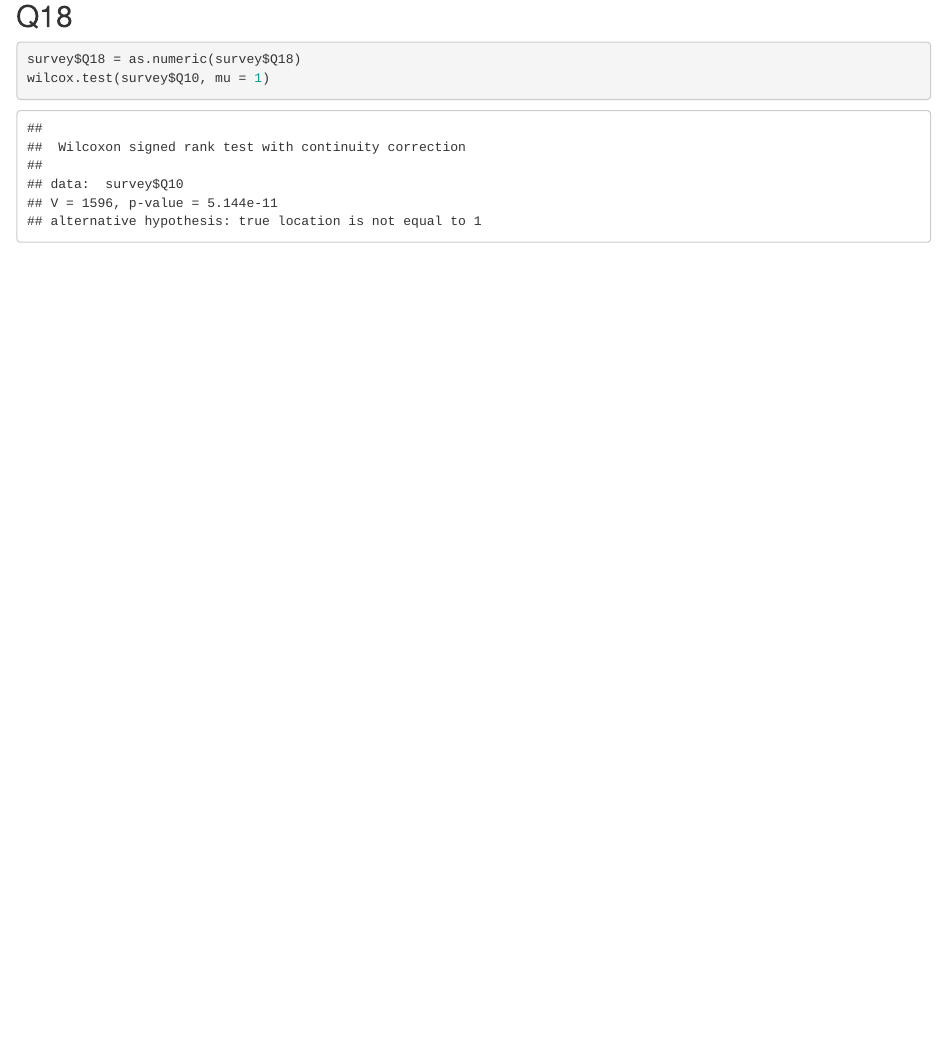
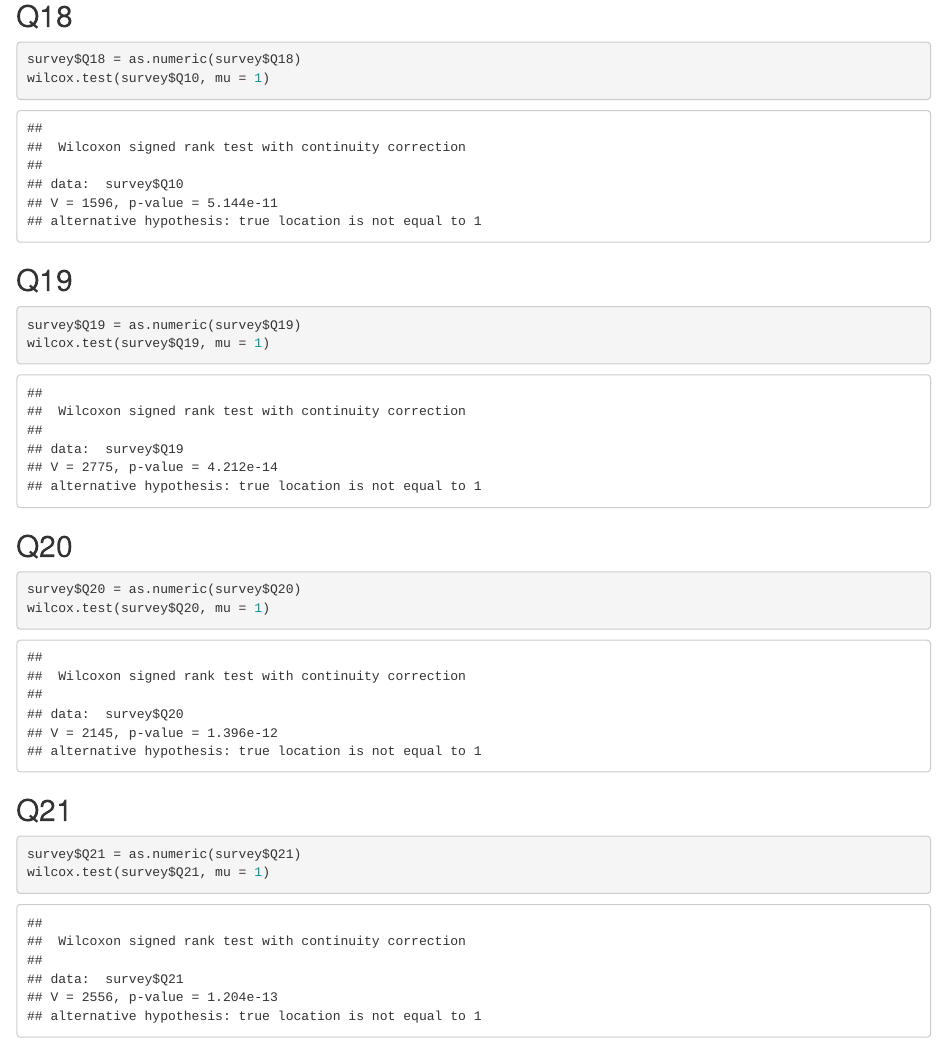
Before and after one commit to qiqipower029/survey_analysis, an R Markdown document (Survey.Rmd): the page in a window 1100 px wide, from 4100 px down. Rendered offline with R 4.5, knitr and Pandoc, with nearby package versions.

Commit message:
Q21 compeleted

````diff
--- a/Survey.Rmd
+++ b/Survey.Rmd
@@ -92,3 +92,21 @@ Q1617.compare %>%
 survey$Q18 = as.numeric(survey$Q18)
 wilcox.test(survey$Q10, mu = 1)
 ```
+
+## Q19
+```{r Q19}
+survey$Q19 = as.numeric(survey$Q19)
+wilcox.test(survey$Q19, mu = 1)
+```
+
+## Q20
+```{r Q20}
+survey$Q20 = as.numeric(survey$Q20)
+wilcox.test(survey$Q20, mu = 1)
+```
+
+## Q21
+```{r Q21}
+survey$Q21 = as.numeric(survey$Q21)
+wilcox.test(survey$Q21, mu = 1)
+```
````
